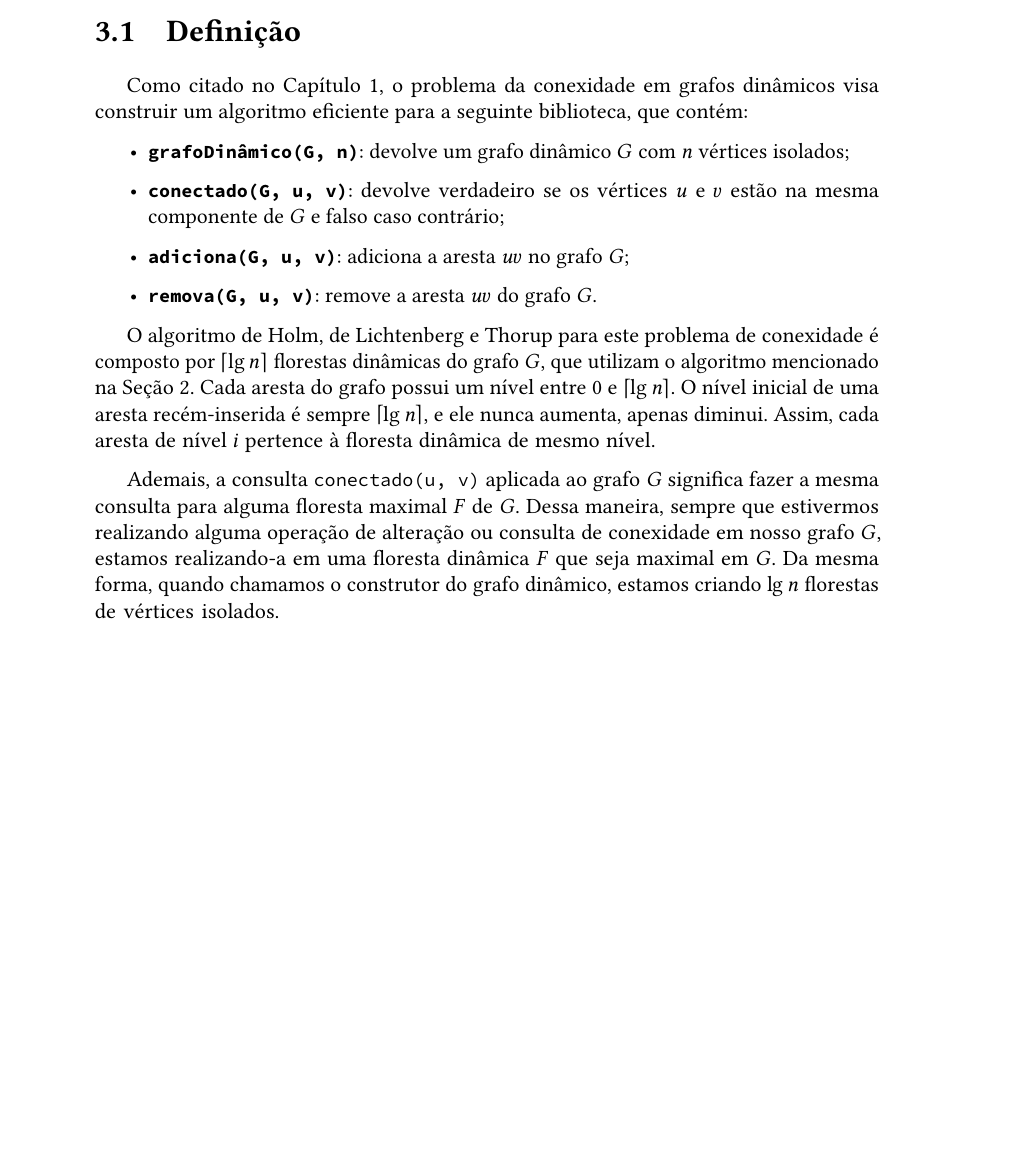
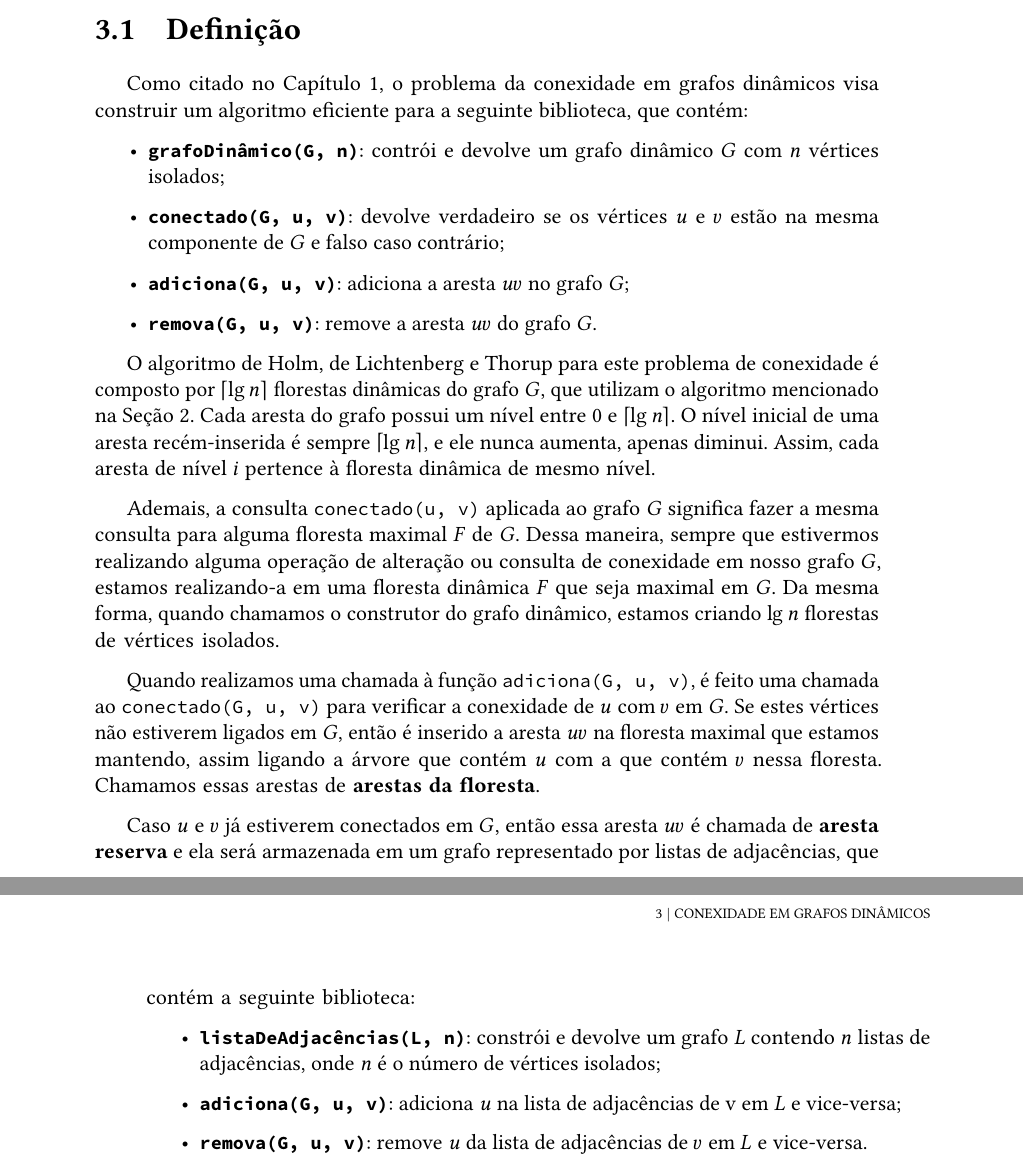
Before and after one commit to cjinshian27/TCC, a LaTeX thesis (thesis/tese.tex, which reads thesis/content/chapter-2.tex): part of page 17 of 19 before the commit and two parts of pages 17 and 18 of 19 after it, the two joined at a grey line, cut so that both start at the same text, the shorter picture padded with empty space. Compiled offline with pdfLaTeX.

Commit message:
chore: write content for chapter 2.

```diff
--- a/thesis/content/chapter-2.tex
+++ b/thesis/content/chapter-2.tex
@@ -11,7 +11,7 @@
 Como citado no Capítulo 1, o problema da conexidade em grafos dinâmicos visa construir um algoritmo eficiente para a seguinte biblioteca, que contém:
 
 \begin{itemize}
-    \item \texttt{\textbf{grafoDinâmico(G, n)}}: devolve um grafo dinâmico $G$ com $n$ vértices isolados;
+    \item \texttt{\textbf{grafoDinâmico(G, n)}}: contrói e devolve um grafo dinâmico $G$ com $n$ vértices isolados;
     \item \texttt{\textbf{conectado(G, u, v)}}: devolve verdadeiro se os vértices $u$ e $v$ estão na mesma componente de $G$ e falso caso contrário;
     \item \texttt{\textbf{adiciona(G, u, v)}}: adiciona a aresta $uv$ no grafo $G$;
     \item \texttt{\textbf{remova(G, u, v)}}: remove a aresta $uv$ do grafo $G$.
@@ -20,3 +20,13 @@ Como citado no Capítulo 1, o problema da conexidade em grafos dinâmicos visa c
 O algoritmo de Holm, de Lichtenberg e Thorup para este problema de conexidade é composto por $\left\lceil \lg n \right\rceil$ florestas dinâmicas do grafo $G$, que utilizam o algoritmo mencionado na Seção 2. Cada aresta do grafo possui um nível entre $0$ e $\left\lceil \lg n \right\rceil$. O nível inicial de uma aresta recém-inserida é sempre $\left\lceil \lg n \right\rceil$, e ele nunca aumenta, apenas diminui. Assim, cada aresta de nível $i$ pertence à floresta dinâmica de mesmo nível.
 
 Ademais, a consulta \texttt{conectado(u, v)} aplicada ao grafo $G$ significa fazer a mesma consulta para alguma floresta maximal $F$ de $G$. Dessa maneira, sempre que estivermos realizando alguma operação de alteração ou consulta de conexidade em nosso grafo $G$, estamos realizando-a em uma floresta dinâmica $F$ que seja maximal em $G$. Da mesma forma, quando chamamos o construtor do grafo dinâmico, estamos criando $\lg n$ florestas de vértices isolados.
+
+Quando realizamos uma chamada à função \texttt{adiciona(G, u, v)}, é feito uma chamada ao \texttt{conectado(G, u, v)} para verificar a conexidade de $u$ com $v$ em $G$. Se estes vértices não estiverem ligados em $G$, então é inserido a aresta $uv$ na floresta maximal que estamos mantendo, assim ligando a árvore que contém $u$ com a que contém $v$ nessa floresta. Chamamos essas arestas de \textbf{arestas da floresta}.
+
+Caso $u$ e $v$ já estiverem conectados em $G$, então essa aresta $uv$ é chamada de \textbf{aresta reserva} e ela será armazenada em um grafo representado por listas de adjacências, que contém a seguinte biblioteca:
+
+\begin{itemize}
+    \item \texttt{\textbf{listaDeAdjacências(L, n)}}: constrói e devolve um grafo $L$ contendo $n$ listas de adjacências, onde $n$ é o número de vértices isolados;
+    \item \texttt{\textbf{adiciona(G, u, v)}}: adiciona $u$ na lista de adjacências de v em $L$ e vice-versa;
+    \item \texttt{\textbf{remova(G, u, v)}}: remove $u$ da lista de adjacências de $v$ em $L$ e vice-versa.
+\end{itemize}
```
Also changed, not shown: thesis/content/chapter-1.tex (+1 -1 lines), 1 other file.
